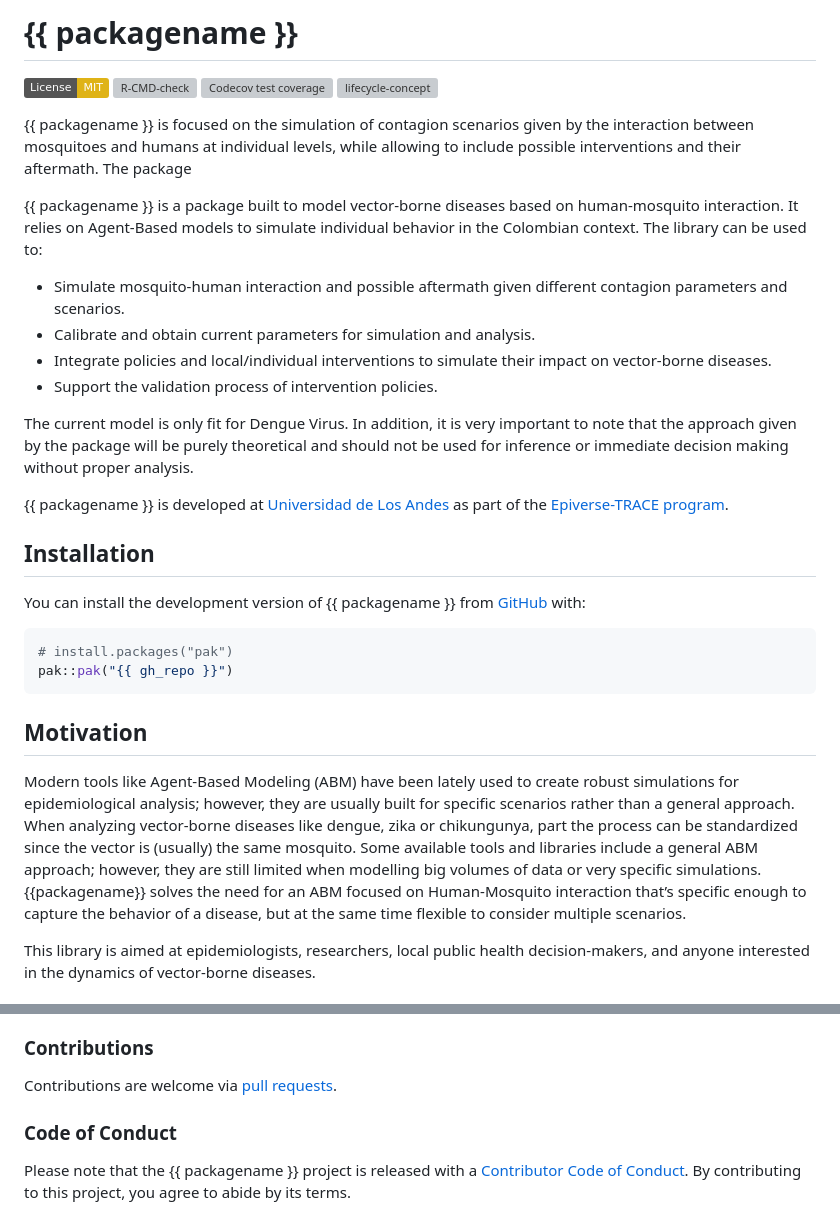
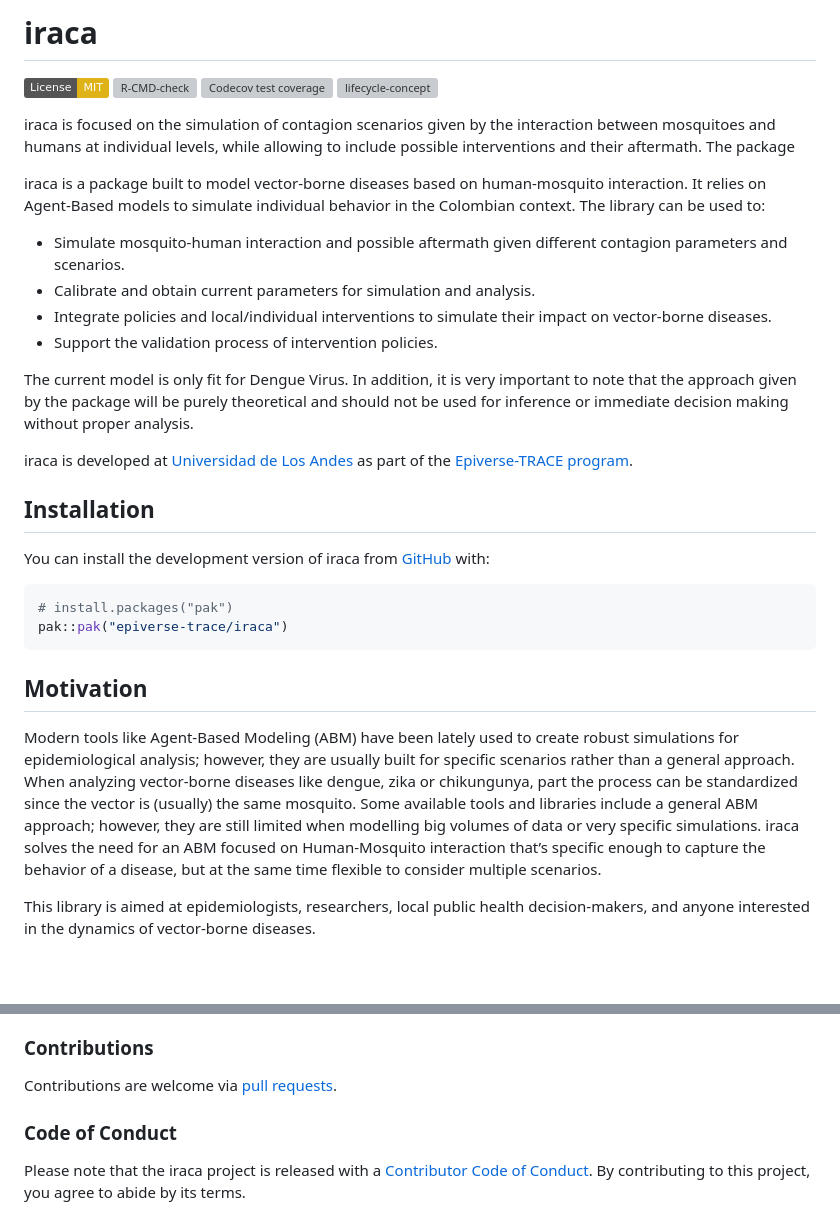
Before and after one commit to epiverse-trace/iraca, a Markdown page: README.md, 2 parts joined by grey strips. Drawn GitHub-style; badges without logos; blank space fills up the shorter version; grey boxes are pictures that could not be loaded.

Commit message:
Automatic readme update

````diff
--- a/README.md
+++ b/README.md
@@ -5,7 +5,7 @@
 <!-- `packagename` is extracted from the DESCRIPTION file -->
 <!-- `gh_repo` is extracted via a special environment variable in GitHub Actions -->
 
-# {{ packagename }}
+# iraca
 
 <!-- badges: start -->
 
@@ -17,15 +17,15 @@ coverage](https://codecov.io/gh/%7B%7B%20gh_repo%20%7D%7D/branch/main/graph/badg
 [![lifecycle-concept](https://raw.githubusercontent.com/reconverse/reconverse.github.io/master/images/badge-concept.svg)](https://www.reconverse.org/lifecycle.html#concept)
 <!-- badges: end -->
 
-{{ packagename }} is focused on the simulation of contagion scenarios
-given by the interaction between mosquitoes and humans at individual
-levels, while allowing to include possible interventions and their
-aftermath. The package
+iraca is focused on the simulation of contagion scenarios given by the
+interaction between mosquitoes and humans at individual levels, while
+allowing to include possible interventions and their aftermath. The
+package
 
-{{ packagename }} is a package built to model vector-borne diseases
-based on human-mosquito interaction. It relies on Agent-Based models to
-simulate individual behavior in the Colombian context. The library can
-be used to:
+iraca is a package built to model vector-borne diseases based on
+human-mosquito interaction. It relies on Agent-Based models to simulate
+individual behavior in the Colombian context. The library can be used
+to:
 
 - Simulate mosquito-human interaction and possible aftermath given
   different contagion parameters and scenarios.
@@ -41,18 +41,18 @@ making without proper analysis.
 
 <!-- This sentence is optional and can be removed -->
 
-{{ packagename }} is developed at [Universidad de Los
+iraca is developed at [Universidad de Los
 Andes](https://uniandes.edu.co/) as part of the [Epiverse-TRACE
 program](https://data.org/initiatives/epiverse/).
 
 ## Installation
 
-You can install the development version of {{ packagename }} from
+You can install the development version of iraca from
 [GitHub](https://github.com/) with:
 
 ``` r
 # install.packages("pak")
-pak::pak("{{ gh_repo }}")
+pak::pak("epiverse-trace/iraca")
 ```
 
 ## Motivation
@@ -64,10 +64,10 @@ When analyzing vector-borne diseases like dengue, zika or chikungunya,
 part the process can be standardized since the vector is (usually) the
 same mosquito. Some available tools and libraries include a general ABM
 approach; however, they are still limited when modelling big volumes of
-data or very specific simulations. {{packagename}} solves the need for
-an ABM focused on Human-Mosquito interaction that’s specific enough to
-capture the behavior of a disease, but at the same time flexible to
-consider multiple scenarios.
+data or very specific simulations. iraca solves the need for an ABM
+focused on Human-Mosquito interaction that’s specific enough to capture
+the behavior of a disease, but at the same time flexible to consider
+multiple scenarios.
 
 This library is aimed at epidemiologists, researchers, local public
 health decision-makers, and anyone interested in the dynamics of
@@ -155,7 +155,7 @@ requests](https://github.com/%7B%7B%20gh_repo%20%7D%7D/pulls).
 
 ### Code of Conduct
 
-Please note that the {{ packagename }} project is released with a
-[Contributor Code of
+Please note that the iraca project is released with a [Contributor Code
+of
 Conduct](https://github.com/epiverse-trace/.github/blob/main/CODE_OF_CONDUCT.md).
 By contributing to this project, you agree to abide by its terms.
````
Also changed, not shown: other parts of README.md (+3 -3 lines).
